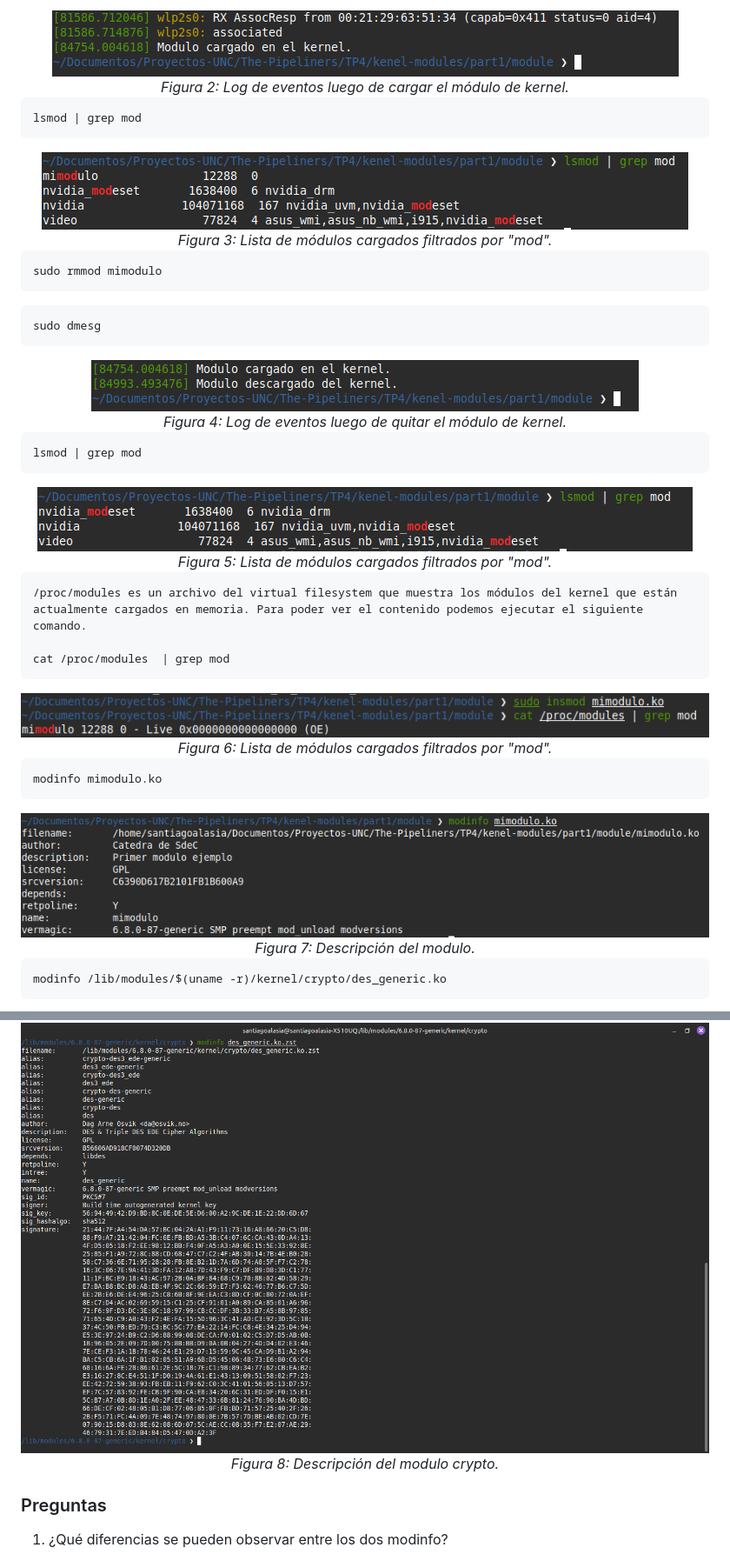
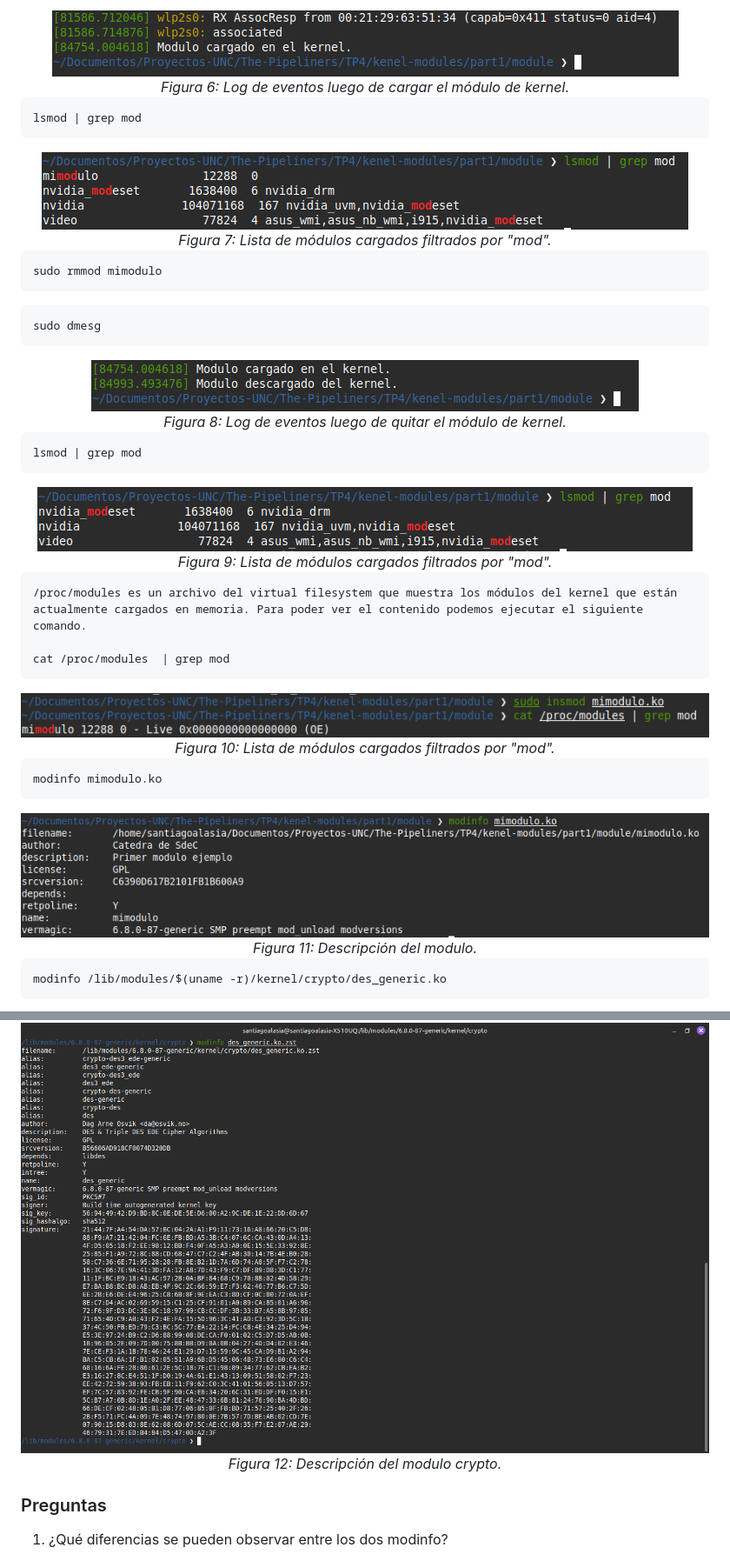
Before and after one commit to SantiagoAlasia/The-Pipeliners, a Markdown page: TP4/README.md, 2 parts joined by grey strips. Shown at 87% size. Rendered like a GitHub page.

````diff
--- a/TP4/README.md
+++ b/TP4/README.md
@@ -127,7 +223,7 @@ sudo dmesg
 
 <div align="center">
   <img src="img/Cap1.png"><br>
-  <em>Figura 2: Log de eventos luego de cargar el módulo de kernel.</em>
+  <em>Figura 6: Log de eventos luego de cargar el módulo de kernel.</em>
 </div>
 
 ```
@@ -136,7 +232,7 @@ lsmod | grep mod
 
 <div align="center">
   <img src="img/Cap2.png"><br>
-  <em>Figura 3: Lista de módulos cargados filtrados por "mod".</em>
+  <em>Figura 7: Lista de módulos cargados filtrados por "mod".</em>
 </div>
 
 ```
@@ -149,7 +245,7 @@ sudo dmesg
 
 <div align="center">
   <img src="img/Cap3.png"><br>
-  <em>Figura 4: Log de eventos luego de quitar el módulo de kernel.</em>
+  <em>Figura 8: Log de eventos luego de quitar el módulo de kernel.</em>
 </div>
 
 ```
@@ -158,7 +254,7 @@ lsmod | grep mod
 
 <div align="center">
   <img src="img/Cap4.png"><br>
-  <em>Figura 5: Lista de módulos cargados filtrados por "mod".</em>
+  <em>Figura 9: Lista de módulos cargados filtrados por "mod".</em>
 </div>
 
 ```
@@ -169,7 +265,7 @@ cat /proc/modules  | grep mod
 
 <div align="center">
   <img src="img/Cap5.png"><br>
-  <em>Figura 6: Lista de módulos cargados filtrados por "mod".</em>
+  <em>Figura 10: Lista de módulos cargados filtrados por "mod".</em>
 </div>
 
 ```
@@ -178,7 +274,7 @@ modinfo mimodulo.ko
 
 <div align="center">
   <img src="img/Cap6.png"><br>
-  <em>Figura 7: Descripción del modulo.</em>
+  <em>Figura 11: Descripción del modulo.</em>
 </div>
 
 ```
@@ -187,7 +283,7 @@ modinfo /lib/modules/$(uname -r)/kernel/crypto/des_generic.ko
 
 <div align="center">
   <img src="img/Cap7.png"><br>
-  <em>Figura 8: Descripción del modulo crypto.</em>
+  <em>Figura 12: Descripción del modulo crypto.</em>
 </div>
 
 ### Preguntas
````
Also changed, not shown: other parts of TP4/README.md (+98 -2 lines), TP4/img/Cap10.png (added), TP4/img/Cap11.png (added), TP4/img/Cap12.png (added), TP4/img/Cap9.png (added), 5 other files.
